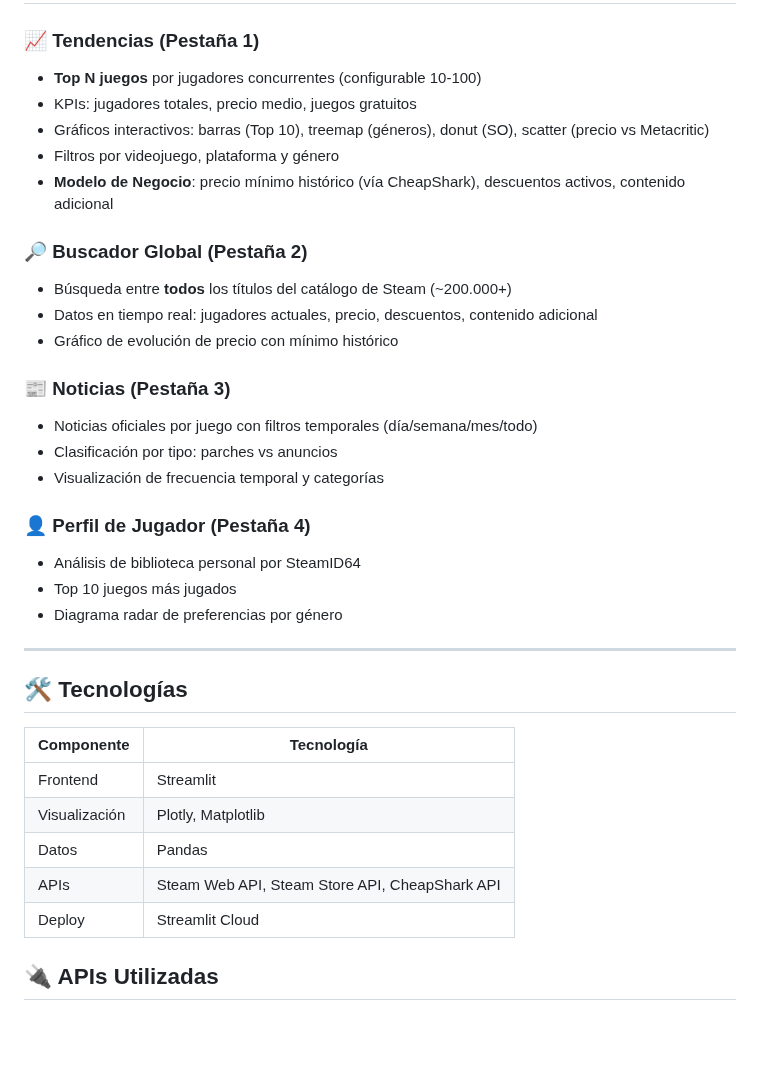
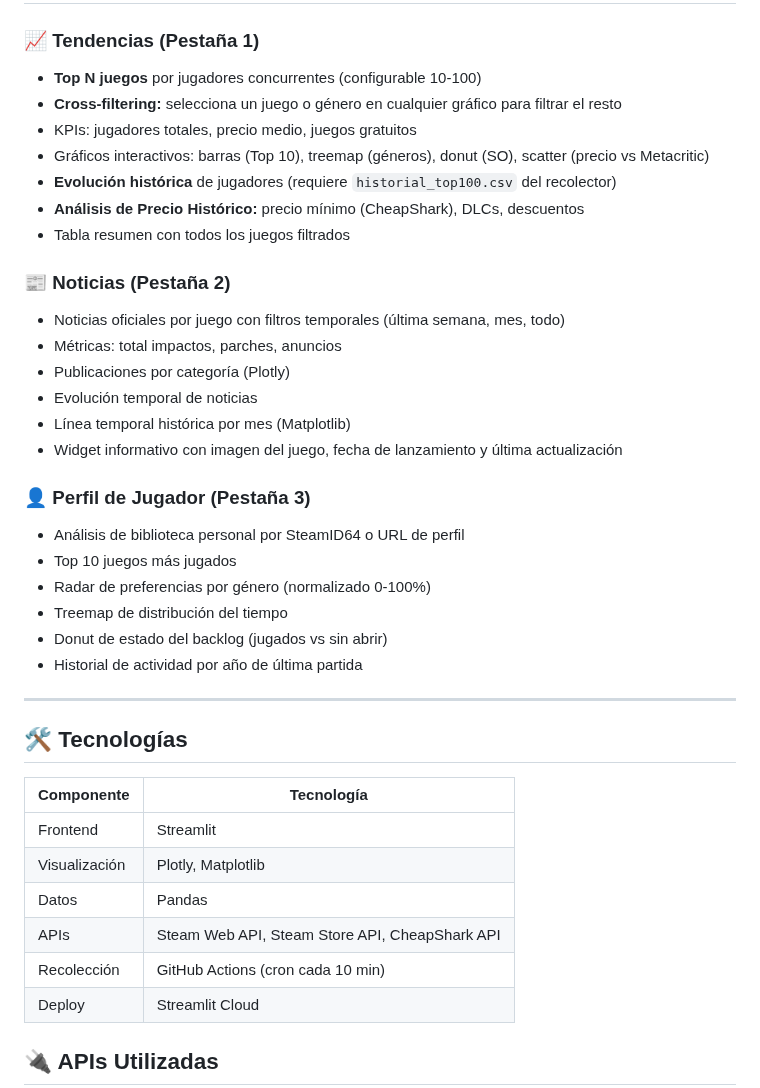
Before and after one commit to Miguelmotacava/Steam-dashboard, a Markdown page: README.md, the part around one of its changes. Rendered like a GitHub page; blank space fills up the shorter version.

```diff
--- a/README.md
+++ b/README.md
@@ -14,25 +33,28 @@ Herramienta de visualización en tiempo real que extrae y analiza datos directam
 
 ### 📈 Tendencias (Pestaña 1)
 - **Top N juegos** por jugadores concurrentes (configurable 10-100)
+- **Cross-filtering:** selecciona un juego o género en cualquier gráfico para filtrar el resto
 - KPIs: jugadores totales, precio medio, juegos gratuitos
 - Gráficos interactivos: barras (Top 10), treemap (géneros), donut (SO), scatter (precio vs Metacritic)
-- Filtros por videojuego, plataforma y género
-- **Modelo de Negocio**: precio mínimo histórico (vía CheapShark), descuentos activos, contenido adicional
+- **Evolución histórica** de jugadores (requiere `historial_top100.csv` del recolector)
+- **Análisis de Precio Histórico:** precio mínimo (CheapShark), DLCs, descuentos
+- Tabla resumen con todos los juegos filtrados
 
-### 🔎 Buscador Global (Pestaña 2)
-- Búsqueda entre **todos** los títulos del catálogo de Steam (~200.000+)
-- Datos en tiempo real: jugadores actuales, precio, descuentos, contenido adicional
-- Gráfico de evolución de precio con mínimo histórico
+### 📰 Noticias (Pestaña 2)
+- Noticias oficiales por juego con filtros temporales (última semana, mes, todo)
+- Métricas: total impactos, parches, anuncios
+- Publicaciones por categoría (Plotly)
+- Evolución temporal de noticias
+- Línea temporal histórica por mes (Matplotlib)
+- Widget informativo con imagen del juego, fecha de lanzamiento y última actualización
 
-### 📰 Noticias (Pestaña 3)
-- Noticias oficiales por juego con filtros temporales (día/semana/mes/todo)
-- Clasificación por tipo: parches vs anuncios
-- Visualización de frecuencia temporal y categorías
-
-### 👤 Perfil de Jugador (Pestaña 4)
-- Análisis de biblioteca personal por SteamID64
+### 👤 Perfil de Jugador (Pestaña 3)
+- Análisis de biblioteca personal por SteamID64 o URL de perfil
 - Top 10 juegos más jugados
-- Diagrama radar de preferencias por género
+- Radar de preferencias por género (normalizado 0-100%)
+- Treemap de distribución del tiempo
+- Donut de estado del backlog (jugados vs sin abrir)
+- Historial de actividad por año de última partida
 
 ---
 
@@ -44,6 +66,7 @@ Herramienta de visualización en tiempo real que extrae y analiza datos directam
 | Visualización | Plotly, Matplotlib |
 | Datos | Pandas |
 | APIs | Steam Web API, Steam Store API, CheapShark API |
+| Recolección | GitHub Actions (cron cada 10 min) |
 | Deploy | Streamlit Cloud |
 
 ## 🔌 APIs Utilizadas
```
Also changed, not shown: other parts of README.md (+41 -17 lines), docs/images/README.md (added, +7 -0 lines), docs/images/tendencias.png (added), 8 other files.
